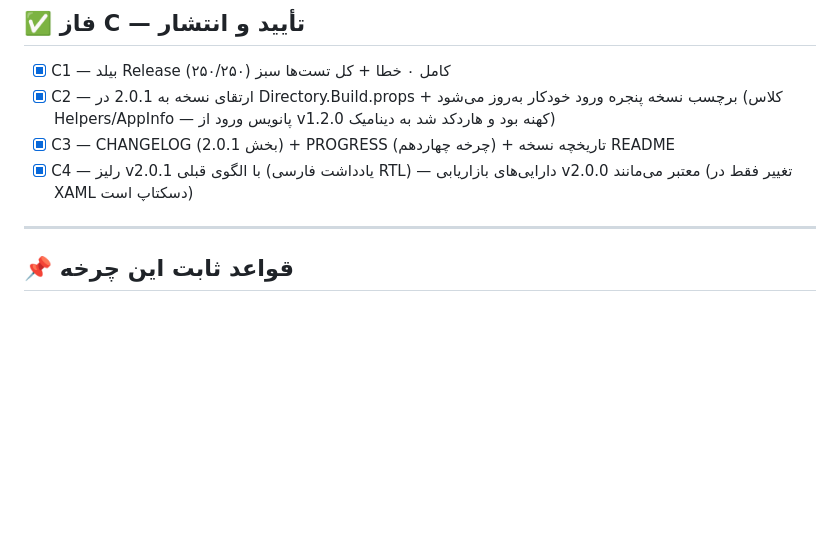
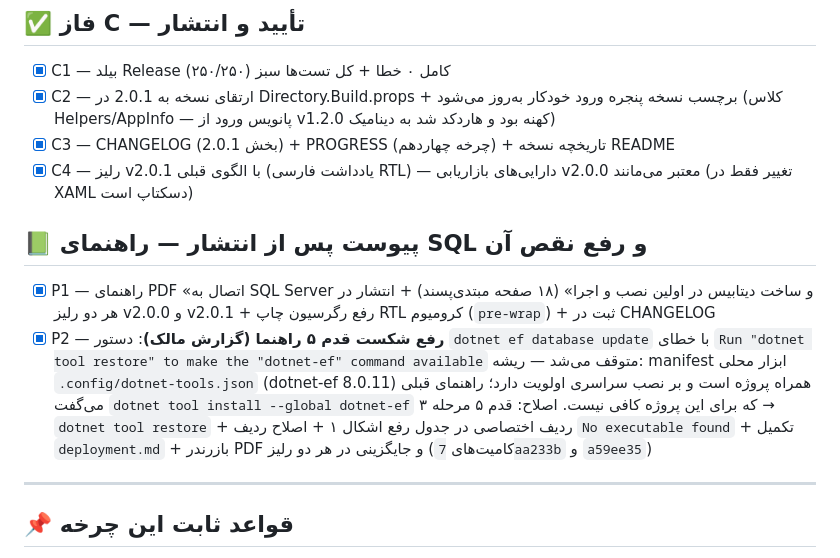
Before and after one commit to pranses2011/Sahand_ClinicPro, a Markdown page: TODO-v2.0.1.md, the part around the change. GitHub-like rendering; blank space fills up the shorter version.

Commit message:
📋 [ردیابی]: ثبت پیوست پس از انتشار در TODO-v2.0.1 — P1 راهنمای SQL + P2 رفع نقص dotnet tool restore (کامیت‌های 7aa233b و a59ee35) با ریشه‌یابی کامل manifest محلی

```diff
--- a/TODO-v2.0.1.md
+++ b/TODO-v2.0.1.md
@@ -39,6 +39,11 @@
 - [x] C3 — CHANGELOG (بخش 2.0.1) + PROGRESS (چرخه چهاردهم) + تاریخچه نسخه README
 - [x] C4 — رلیز v2.0.1 با الگوی قبلی (یادداشت فارسی RTL) — دارایی‌های بازاریابی v2.0.0 معتبر می‌مانند (تغییر فقط در XAML دسکتاپ است)
 
+## 📗 پیوست پس از انتشار — راهنمای SQL و رفع نقص آن
+
+- [x] P1 — راهنمای PDF «اتصال به SQL Server و ساخت دیتابیس در اولین نصب و اجرا» (۱۸ صفحه مبتدی‌پسند) + انتشار در هر دو رلیز v2.0.0 و v2.0.1 + رفع رگرسیون چاپ RTL کرومیوم (`pre-wrap`) + ثبت در CHANGELOG
+- [x] P2 — **رفع شکست قدم ۵ راهنما (گزارش مالک)**: دستور `dotnet ef database update` با خطای `Run "dotnet tool restore" to make the "dotnet-ef" command available` متوقف می‌شد — ریشه: manifest ابزار محلی `.config/dotnet-tools.json` (dotnet-ef 8.0.11) همراه پروژه است و بر نصب سراسری اولویت دارد؛ راهنمای قبلی می‌گفت `dotnet tool install --global dotnet-ef` که برای این پروژه کافی نیست. اصلاح: قدم ۵ مرحله ۳ → `dotnet tool restore` + ردیف اختصاصی در جدول رفع اشکال ۱ + اصلاح ردیف `No executable found` + تکمیل `deployment.md` + بازرندر PDF و جایگزینی در هر دو رلیز (کامیت‌های `7aa233b` و `a59ee35`)
+
 ---
 
 ## 📌 قواعد ثابت این چرخه
```
